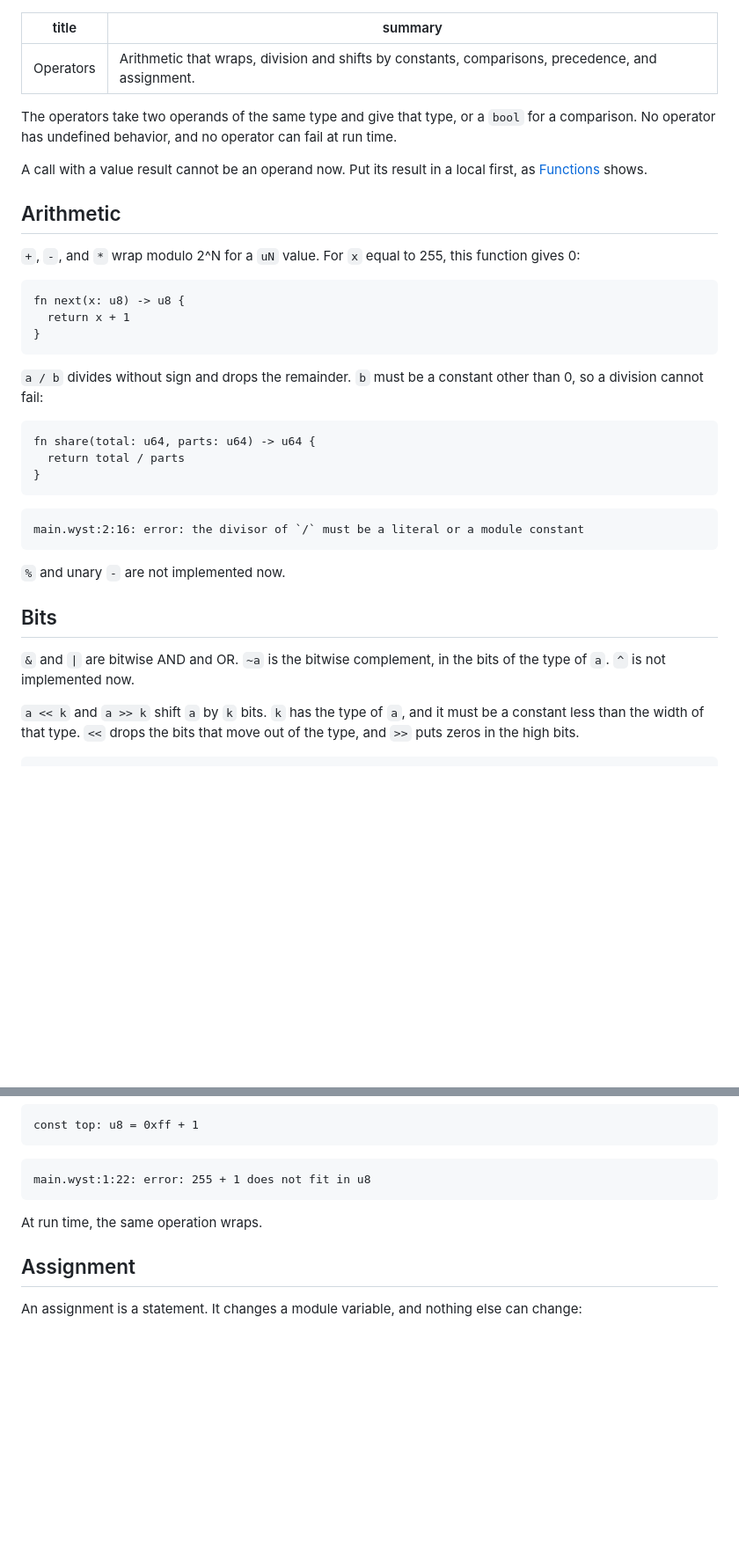
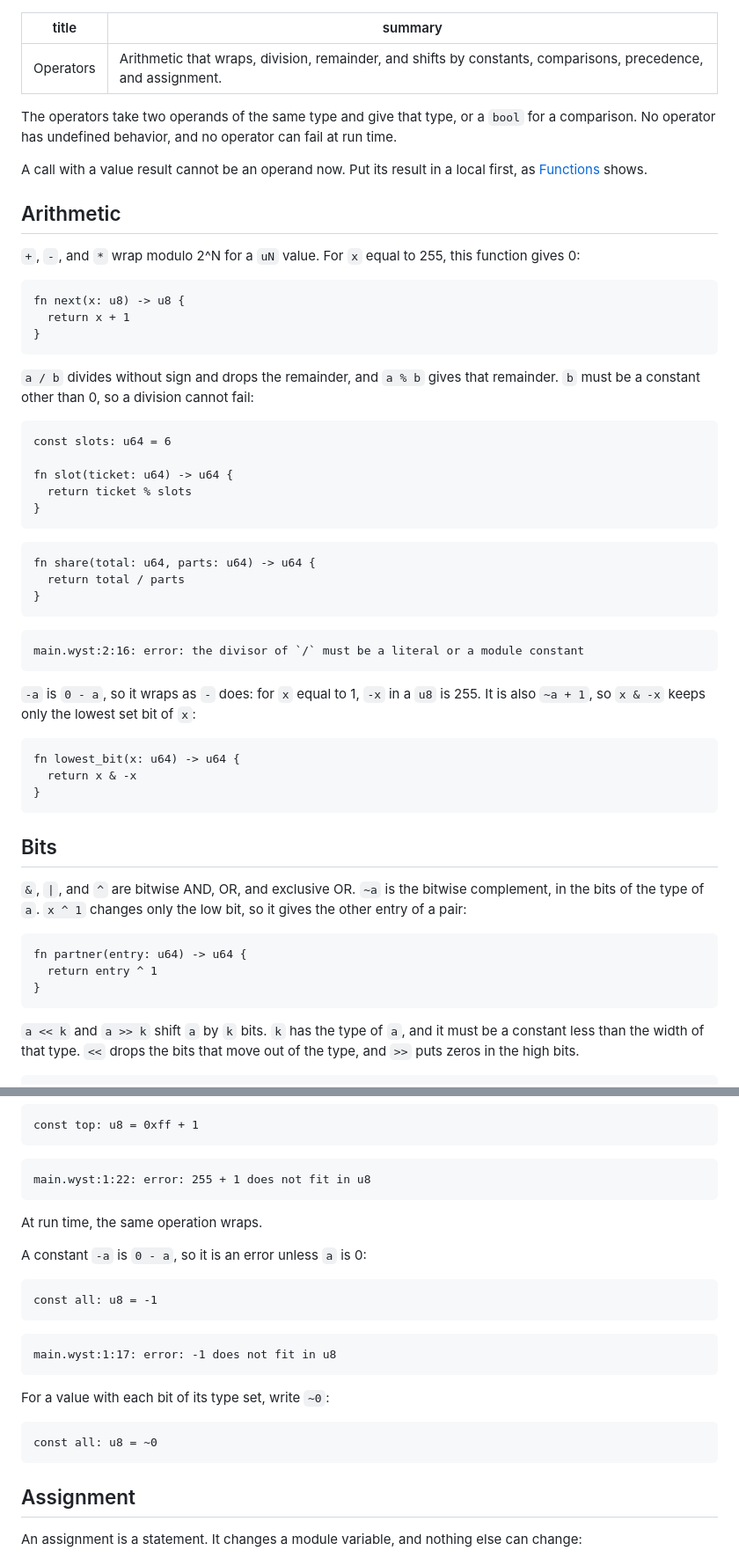
Before and after one commit to wystlang/wyst.dev, a Markdown page: content/docs/operators.md, 2 parts joined by grey strips. Shown at 88% size. Rendered like a GitHub page; blank space fills up the shorter version.

Commit message:
7.13c Xor, remainder, and negation
`operators.md` gives `a % b`, `a ^ b`, and unary `-a`, with examples, and
the error of a constant `-a`. `status.md` lists them as implemented and
drops their row of refused forms. The cost table of `code-generation.md`
gives `x % 2^k`, another `x % c`, and `-x`.

Co-Authored-By: Claude Opus 5.5 <noreply@anthropic.com>

````diff
--- a/content/docs/operators.md
+++ b/content/docs/operators.md
@@ -1,6 +1,6 @@
 ---
 title: Operators
-summary: Arithmetic that wraps, division and shifts by constants, comparisons, precedence, and assignment.
+summary: Arithmetic that wraps, division, remainder, and shifts by constants, comparisons, precedence, and assignment.
 ---
 
 The operators take two operands of the same type and give that type, or a
@@ -21,8 +21,17 @@ fn next(x: u8) -> u8 {
 }
 ```
 
-`a / b` divides without sign and drops the remainder. `b` must be a
-constant other than 0, so a division cannot fail:
+`a / b` divides without sign and drops the remainder, and `a % b` gives
+that remainder. `b` must be a constant other than 0, so a division cannot
+fail:
+
+```wyst
+const slots: u64 = 6
+
+fn slot(ticket: u64) -> u64 {
+  return ticket % slots
+}
+```
 
 ```wyst fails
 fn share(total: u64, parts: u64) -> u64 {
@@ -34,12 +43,27 @@ fn share(total: u64, parts: u64) -> u64 {
 main.wyst:2:16: error: the divisor of `/` must be a literal or a module constant
 ```
 
-`%` and unary `-` are not implemented now.
+`-a` is `0 - a`, so it wraps as `-` does: for `x` equal to 1, `-x` in a
+`u8` is 255. It is also `~a + 1`, so `x & -x` keeps only the lowest set
+bit of `x`:
+
+```wyst
+fn lowest_bit(x: u64) -> u64 {
+  return x & -x
+}
+```
 
 ## Bits
 
-`&` and `|` are bitwise AND and OR. `~a` is the bitwise complement, in the
-bits of the type of `a`. `^` is not implemented now.
+`&`, `|`, and `^` are bitwise AND, OR, and exclusive OR. `~a` is the
+bitwise complement, in the bits of the type of `a`. `x ^ 1` changes only
+the low bit, so it gives the other entry of a pair:
+
+```wyst
+fn partner(entry: u64) -> u64 {
+  return entry ^ 1
+}
+```
 
 `a << k` and `a >> k` shift `a` by `k` bits. `k` has the type of `a`, and
 it must be a constant less than the width of that type. `<<` drops the
@@ -140,6 +164,22 @@ main.wyst:1:22: error: 255 + 1 does not fit in u8
 
 At run time, the same operation wraps.
 
+A constant `-a` is `0 - a`, so it is an error unless `a` is 0:
+
+```wyst fails
+const all: u8 = -1
+```
+
+```text
+main.wyst:1:17: error: -1 does not fit in u8
+```
+
+For a value with each bit of its type set, write `~0`:
+
+```wyst
+const all: u8 = ~0
+```
+
 ## Assignment
 
 An assignment is a statement. It changes a module variable, and nothing
````
Also changed, not shown: content/docs/code-generation.md (+3 -0 lines), content/docs/status.md (+3 -3 lines).
